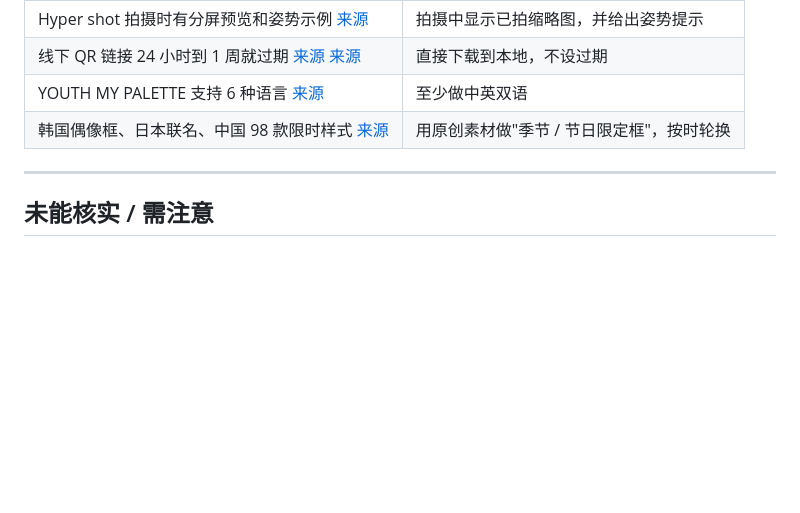
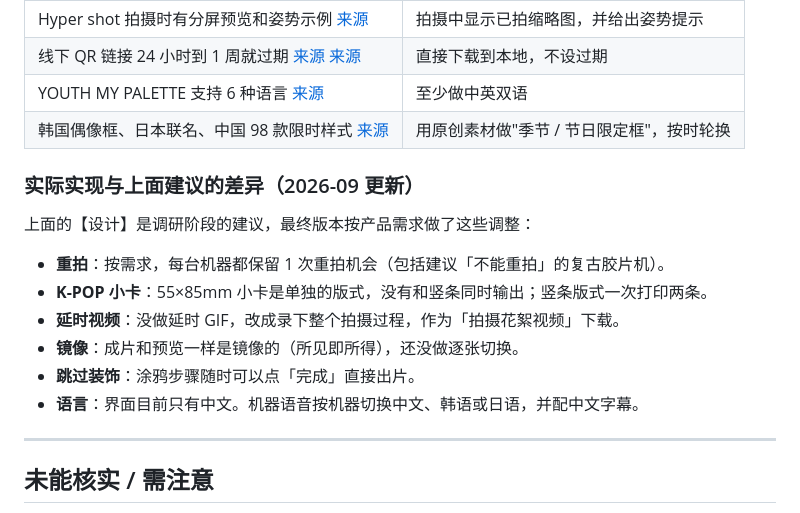
Before and after one commit to caroline128/photo-booth, a Markdown page: docs/research.md, the part around the change. Drawn GitHub-style; blank space fills up the shorter version.

```diff
--- a/docs/research.md
+++ b/docs/research.md
@@ -331,6 +331,17 @@
 | YOUTH MY PALETTE 支持 6 种语言 [来源](https://www.furyu.jp/news/2025/11/youthmypalette/) | 至少做中英双语 |
 | 韩国偶像框、日本联名、中国 98 款限时样式 [来源](https://szb.qzwb.com/qzwb/pc/cons/202510/28/content_157919.html) | 用原创素材做"季节 / 节日限定框"，按时轮换 |
 
+### 实际实现与上面建议的差异（2026-09 更新）
+
+上面的【设计】是调研阶段的建议，最终版本按产品需求做了这些调整：
+
+- **重拍**：按需求，每台机器都保留 1 次重拍机会（包括建议「不能重拍」的复古胶片机）。
+- **K-POP 小卡**：55×85mm 小卡是单独的版式，没有和竖条同时输出；竖条版式一次打印两条。
+- **延时视频**：没做延时 GIF，改成录下整个拍摄过程，作为「拍摄花絮视频」下载。
+- **镜像**：成片和预览一样是镜像的（所见即所得），还没做逐张切换。
+- **跳过装饰**：涂鸦步骤随时可以点「完成」直接出片。
+- **语言**：界面目前只有中文。机器语音按机器切换中文、韩语或日语，并配中文字幕。
+
 ---
 
 ## 未能核实 / 需注意
```
Also changed, not shown: README.md (+4 -1 lines).
